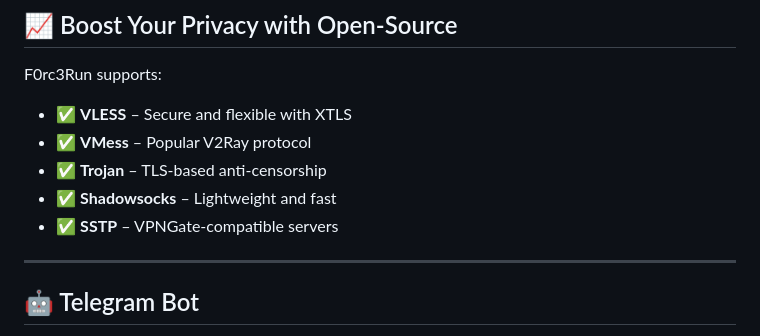
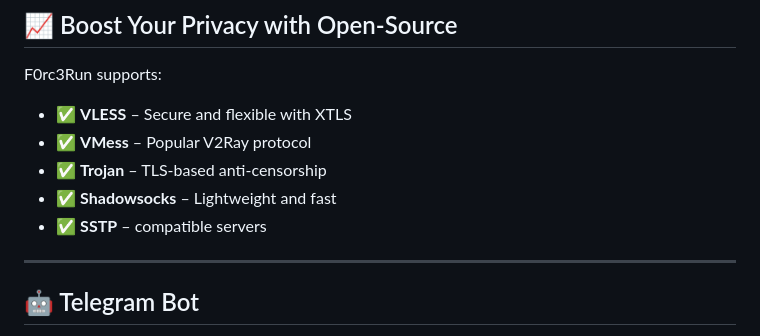
Before and after one commit to F0rc3Run/F0rc3Run-panel, a Markdown page: README.md, the part around the change. Rendered like a GitHub page.

```diff
--- a/README.md
+++ b/README.md
@@ -69,7 +69,7 @@ F0rc3Run supports:
 - ✅ **VMess** – Popular V2Ray protocol
 - ✅ **Trojan** – TLS-based anti-censorship
 - ✅ **Shadowsocks** – Lightweight and fast
-- ✅ **SSTP** – VPNGate-compatible servers
+- ✅ **SSTP** – compatible servers
 
 ---
 
```
